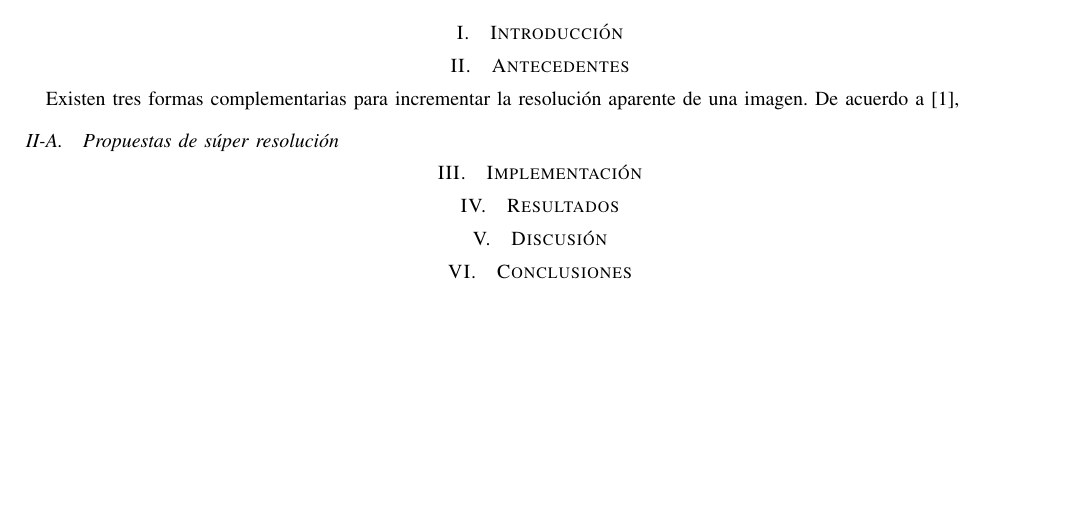
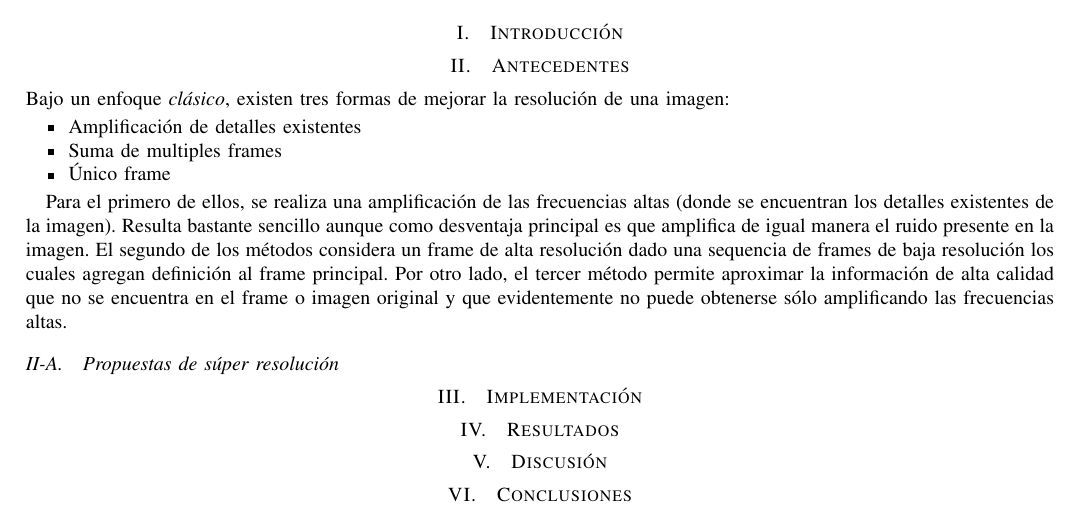
Before and after one commit to atevera/Super-resolution, a LaTeX paper (Reporte/main.tex, which reads Reporte/Secciones/antecedentes_intro.tex, Reporte/Secciones/fr_antecedentes.tex): part of the page, cut so that both start at the same text, the shorter picture padded with empty space. Compiled offline with pdfLaTeX; a missing font is replaced by an installed copy or a similar font; a LaTeX package or settings file that is missing is left out.

Commit message:
Up: Antecedentes

```diff
--- /dev/null
+++ b/Reporte/Secciones/antecedentes_intro.tex
@@ -0,0 +1,22 @@
+% Introducción a los tres enfoques y enfatizar el trabajo a mano por Freeman.
+\noindent
+Bajo un enfoque \emph{clásico}, existen tres formas de mejorar la resolución
+de una imagen:
+
+\begin{itemize}
+    \item Amplificación de detalles existentes
+    \item Suma de multiples frames
+    \item Único frame
+\end{itemize}
+
+Para el primero de ellos, se realiza una amplificación de las frecuencias altas
+(donde se encuentran los detalles existentes de la imagen). Resulta bastante
+sencillo aunque como desventaja principal es que amplifica de igual manera el ruido
+presente en la imagen.
+El segundo de los métodos considera un frame de alta resolución dado una sequencia
+de frames de baja resolución los cuales agregan definición al frame principal. Por
+otro lado, el tercer método permite aproximar la información de alta calidad que
+no se encuentra en el frame o imagen original y que evidentemente no puede obtenerse
+sólo amplificando las frecuencias altas.
+
+\subsection{Propuestas de súper resolución}
--- a/Reporte/Secciones/fr_antecedentes.tex
+++ /dev/null
@@ -1,5 +0,0 @@
-% Introducción a los tres enfoques y enfatizar el trabajo a mano por Freeman.
-Existen tres formas complementarias para incrementar la resolución aparente
-de una imagen. De acuerdo a \cite{freeman},
-
-\subsection{Propuestas de súper resolución}
--- a/Reporte/main.tex
+++ b/Reporte/main.tex
@@ -69,7 +69,7 @@
 
 
     \section{Antecedentes}
-    \input{Secciones/fr_antecedentes.tex}
+    \input{Secciones/antecedentes_intro.tex}
 
 
 
```
Also changed, not shown: 6 other files.
